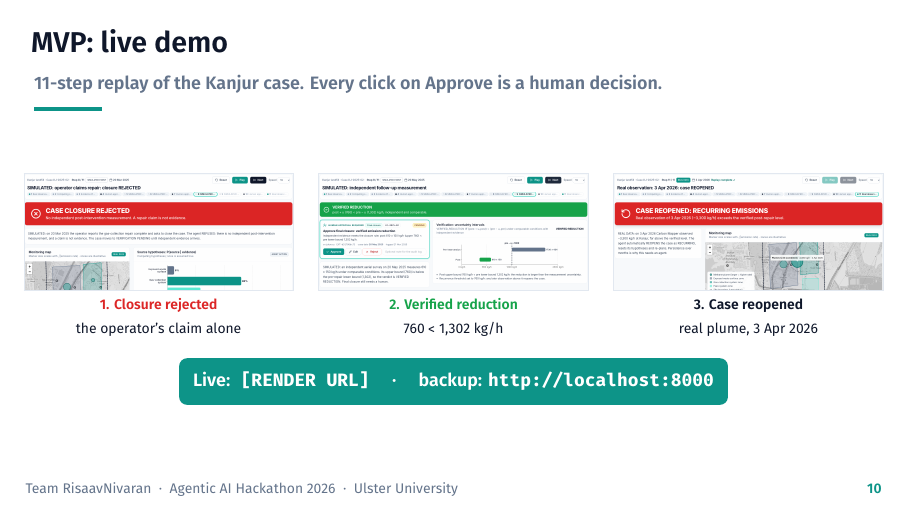
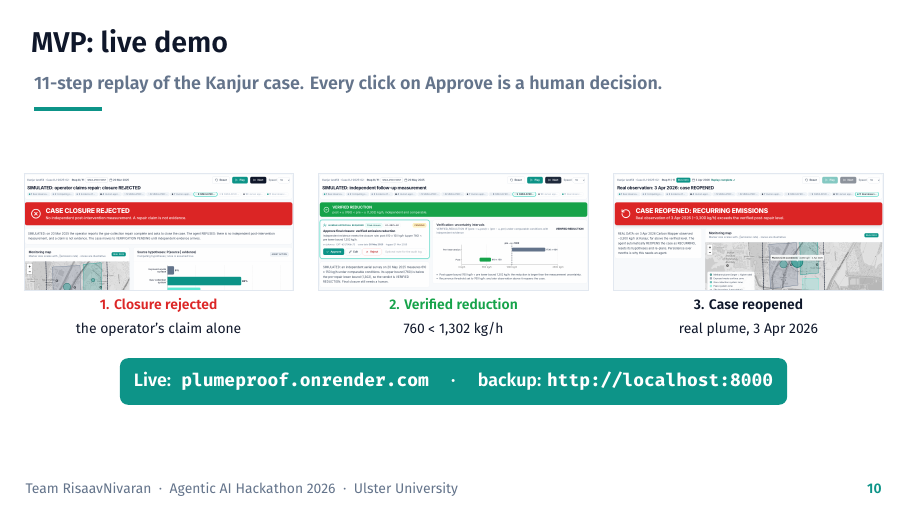
Before and after one commit to biprabhanu/RisaavNivaran, LaTeX slides (round2_submission/slides/plumeproof_round2.tex): page 10 of 20. Compiled offline with XeLaTeX; a missing font is replaced by an installed copy or a similar font.

Commit message:
Add live demo link (plumeproof.onrender.com) to README, slides and INFO sheet

```diff
--- a/round2_submission/slides/plumeproof_round2.tex
+++ b/round2_submission/slides/plumeproof_round2.tex
@@ -305,7 +305,7 @@ Ship & one Docker container on Render & Tests & 128 backend tests + 3 browser en
 \end{columns}
 \vspace*{0.35cm}
 \centering
-\begin{tikzpicture}\node[fill=teal,rounded corners=4pt,inner sep=7pt,text=white,font=\small\bfseries]{Live: \ \texttt{[RENDER URL]} \quad · \quad backup: \texttt{http://localhost:8000}};\end{tikzpicture}
+\begin{tikzpicture}\node[fill=teal,rounded corners=4pt,inner sep=7pt,text=white,font=\small\bfseries]{Live: \ \texttt{plumeproof.onrender.com} \quad · \quad backup: \texttt{http://localhost:8000}};\end{tikzpicture}
 \end{frame}
 
 % =============================== 11. RESULTS ===============================
```
Also changed, not shown: round2_submission/INFO.md (+1 -1 lines), README.md, round2_submission/slides/plumeproof_round2.pdf.
